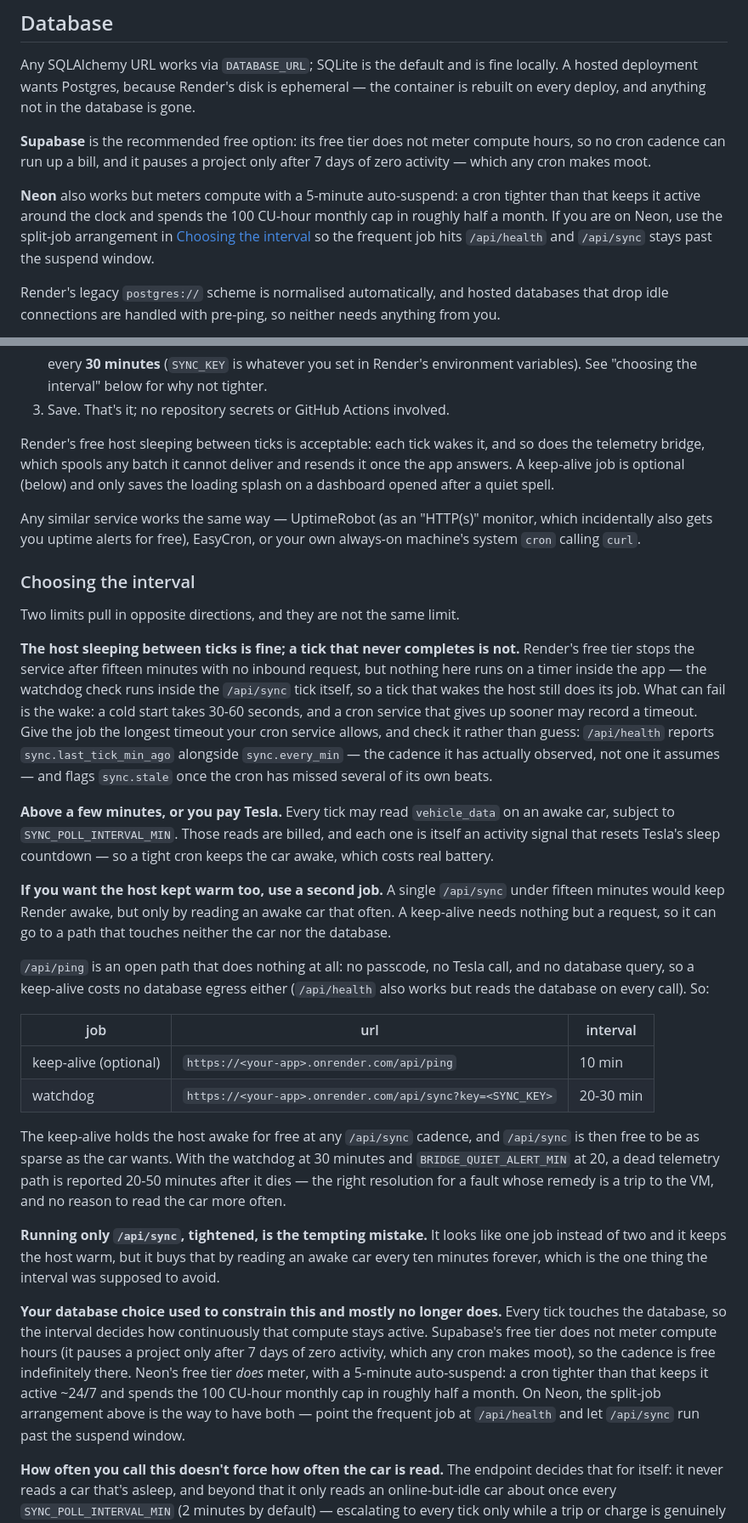
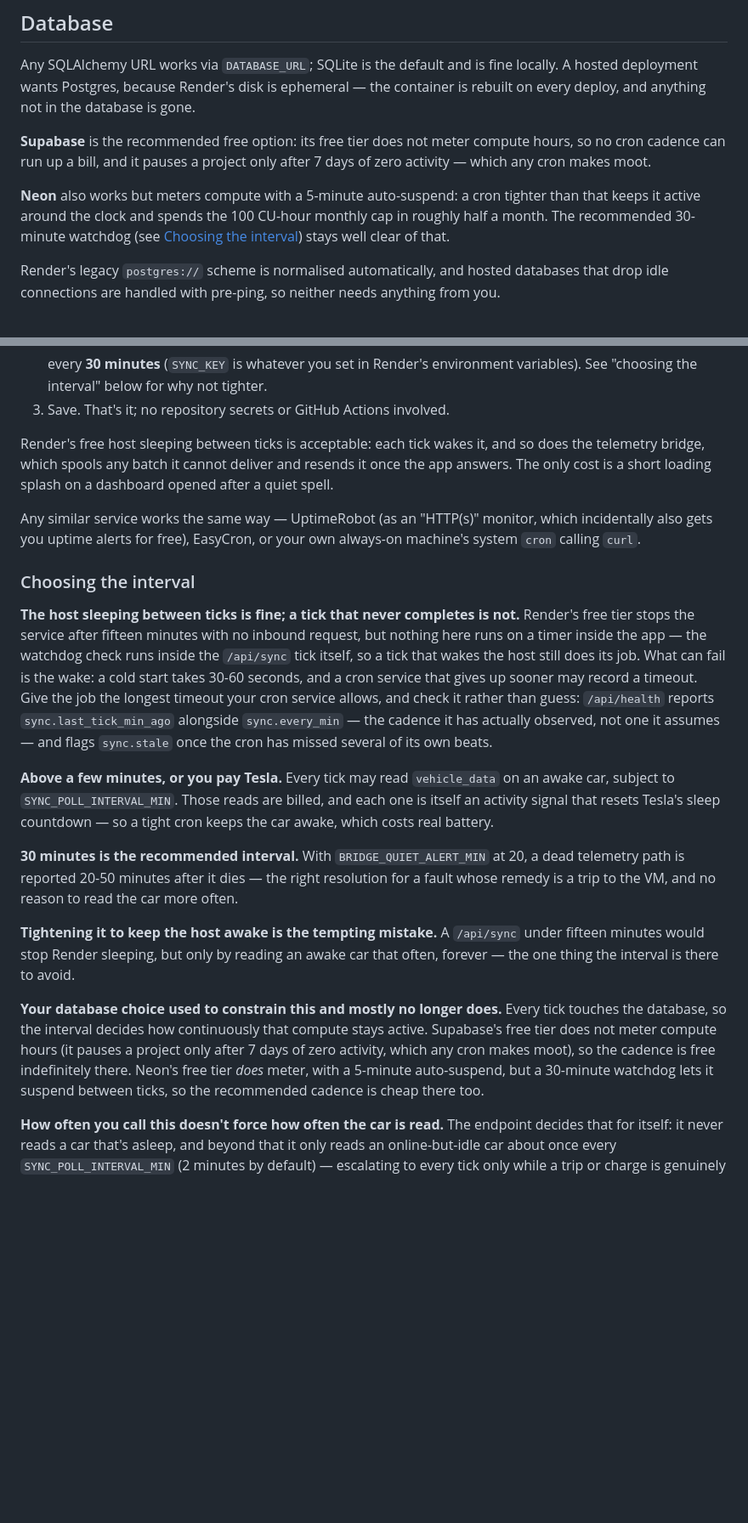
Before and after one commit to chuahph/Tesla-Analyzer, a Markdown page: README.md, 2 parts joined by grey strips. Shown at 85% size. Rendered like a GitHub page; blank space fills up the shorter version.

Commit message:
README: drop the optional keep-alive cron from the setup procedure
The live setup runs only the 30-minute /api/sync watchdog, and that is
all the procedure needs: the watchdog runs inside the tick and the
telemetry bridge spools while Render sleeps. Removes the keep-alive job,
its table and the Neon "split-job" advice that depended on it; a
30-minute tick already lets Neon's compute suspend in between.

Co-Authored-By: Claude Opus 5.5 <noreply@anthropic.com>
Claude-Session: https://claude.ai/code/session_01PbXUcXUtheiEJ5URKU4MgR

```diff
--- a/README.md
+++ b/README.md
@@ -375,9 +375,8 @@ only after 7 days of zero activity — which any cron makes moot.
 
 **Neon** also works but meters compute with a 5-minute auto-suspend: a cron
 tighter than that keeps it active around the clock and spends the 100 CU-hour
-monthly cap in roughly half a month. If you are on Neon, use the split-job
-arrangement in [Choosing the interval](#choosing-the-interval) so the frequent
-job hits `/api/health` and `/api/sync` stays past the suspend window.
+monthly cap in roughly half a month. The recommended 30-minute watchdog (see
+[Choosing the interval](#choosing-the-interval)) stays well clear of that.
 
 Render's legacy `postgres://` scheme is normalised automatically, and hosted
 databases that drop idle connections are handled with pre-ping, so neither
@@ -492,16 +491,14 @@ is free and reliable enough for this:
 
 Render's free host sleeping between ticks is acceptable: each tick wakes it,
 and so does the telemetry bridge, which spools any batch it cannot deliver and
-resends it once the app answers. A keep-alive job is optional (below) and only
-saves the loading splash on a dashboard opened after a quiet spell.
+resends it once the app answers. The only cost is a short loading splash on a
+dashboard opened after a quiet spell.
 
 Any similar service works the same way — UptimeRobot (as an "HTTP(s)" monitor,
 which incidentally also gets you uptime alerts for free), EasyCron, or your
 own always-on machine's system `cron` calling `curl`.
 
 ### Choosing the interval
-
-Two limits pull in opposite directions, and they are not the same limit.
 
 **The host sleeping between ticks is fine; a tick that never completes is
 not.** Render's free tier stops the service after fifteen minutes with no
@@ -519,40 +516,23 @@ on an awake car, subject to `SYNC_POLL_INTERVAL_MIN`. Those reads are billed,
 and each one is itself an activity signal that resets Tesla's sleep countdown
 — so a tight cron keeps the car awake, which costs real battery.
 
-**If you want the host kept warm too, use a second job.** A single
-`/api/sync` under fifteen minutes would keep Render awake, but only by reading
-an awake car that often. A keep-alive needs nothing but a request, so it can
-go to a path that touches neither the car nor the database.
-
-`/api/ping` is an open path that does nothing at all: no passcode, no Tesla
-call, and no database query, so a keep-alive costs no database egress either
-(`/api/health` also works but reads the database on every call). So:
-
-| job | url | interval |
-| --- | --- | --- |
-| keep-alive (optional) | `https://<your-app>.onrender.com/api/ping` | 10 min |
-| watchdog | `https://<your-app>.onrender.com/api/sync?key=<SYNC_KEY>` | 20-30 min |
-
-The keep-alive holds the host awake for free at any `/api/sync` cadence, and
-`/api/sync` is then free to be as sparse as the car wants. With the watchdog at
-30 minutes and `BRIDGE_QUIET_ALERT_MIN` at 20, a dead telemetry path is
+**30 minutes is the recommended interval.** With `BRIDGE_QUIET_ALERT_MIN` at
+20, a dead telemetry path is
 reported 20-50 minutes after it dies — the right resolution for a fault whose
 remedy is a trip to the VM, and no reason to read the car more often.
 
-**Running only `/api/sync`, tightened, is the tempting mistake.** It looks like
-one job instead of two and it keeps the host warm, but it buys that by reading
-an awake car every ten minutes forever, which is the one thing the interval was
-supposed to avoid.
+**Tightening it to keep the host awake is the tempting mistake.** A
+`/api/sync` under fifteen minutes would stop Render sleeping, but only by
+reading an awake car that often, forever — the one thing the interval is
+there to avoid.
 
 **Your database choice used to constrain this and mostly no longer does.**
 Every tick touches the database, so the interval decides how continuously that
 compute stays active. Supabase's free tier does not meter compute hours (it
 pauses a project only after 7 days of zero activity, which any cron makes
 moot), so the cadence is free indefinitely there. Neon's free tier *does*
-meter, with a 5-minute auto-suspend: a cron tighter than that keeps it active
-~24/7 and spends the 100 CU-hour monthly cap in roughly half a month. On Neon,
-the split-job arrangement above is the way to have both — point the frequent
-job at `/api/health` and let `/api/sync` run past the suspend window.
+meter, with a 5-minute auto-suspend, but a 30-minute watchdog lets it suspend
+between ticks, so the recommended cadence is cheap there too.
 
 **How often you call this doesn't force how often the car is read.** The
 endpoint decides that for itself: it never reads a car that's asleep, and
```
